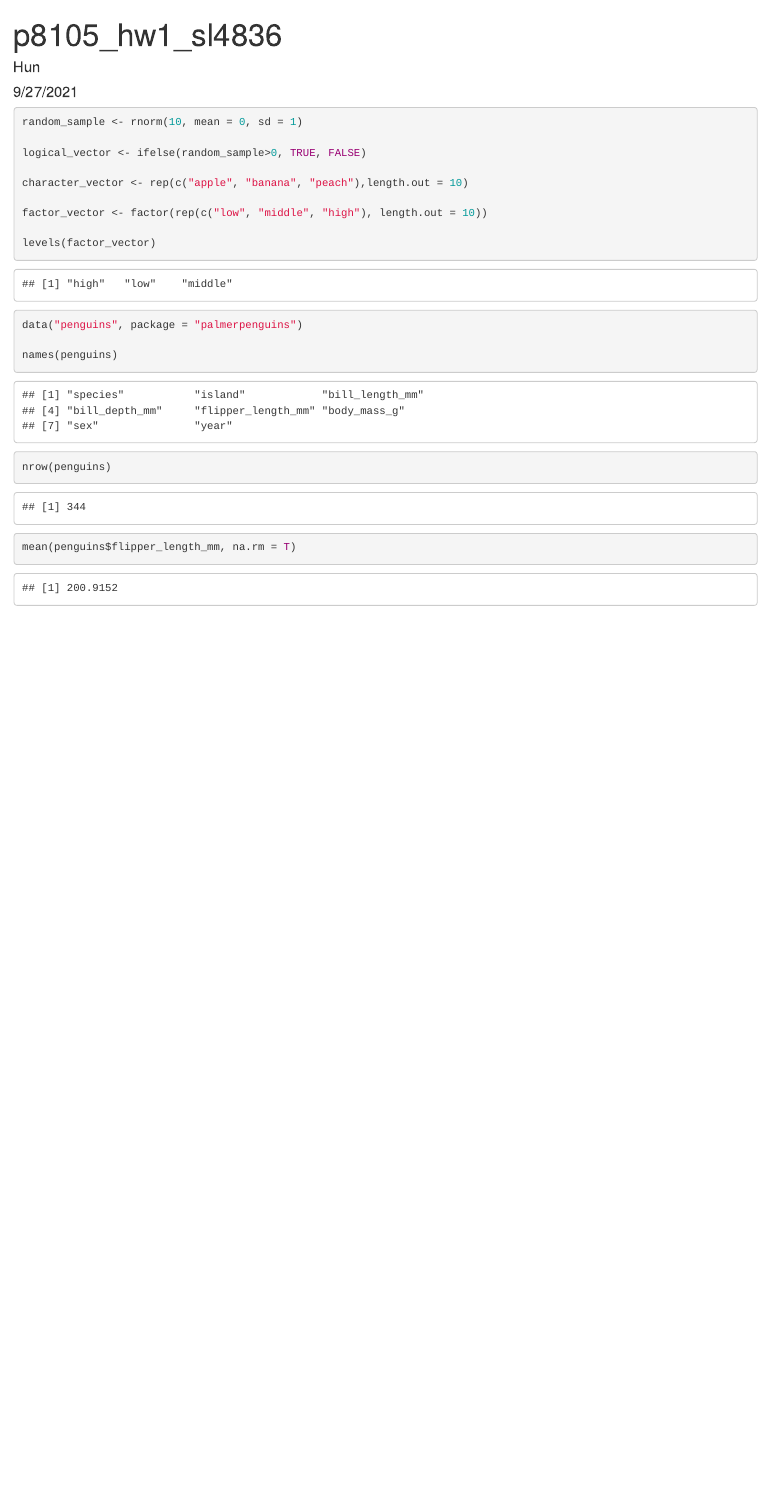
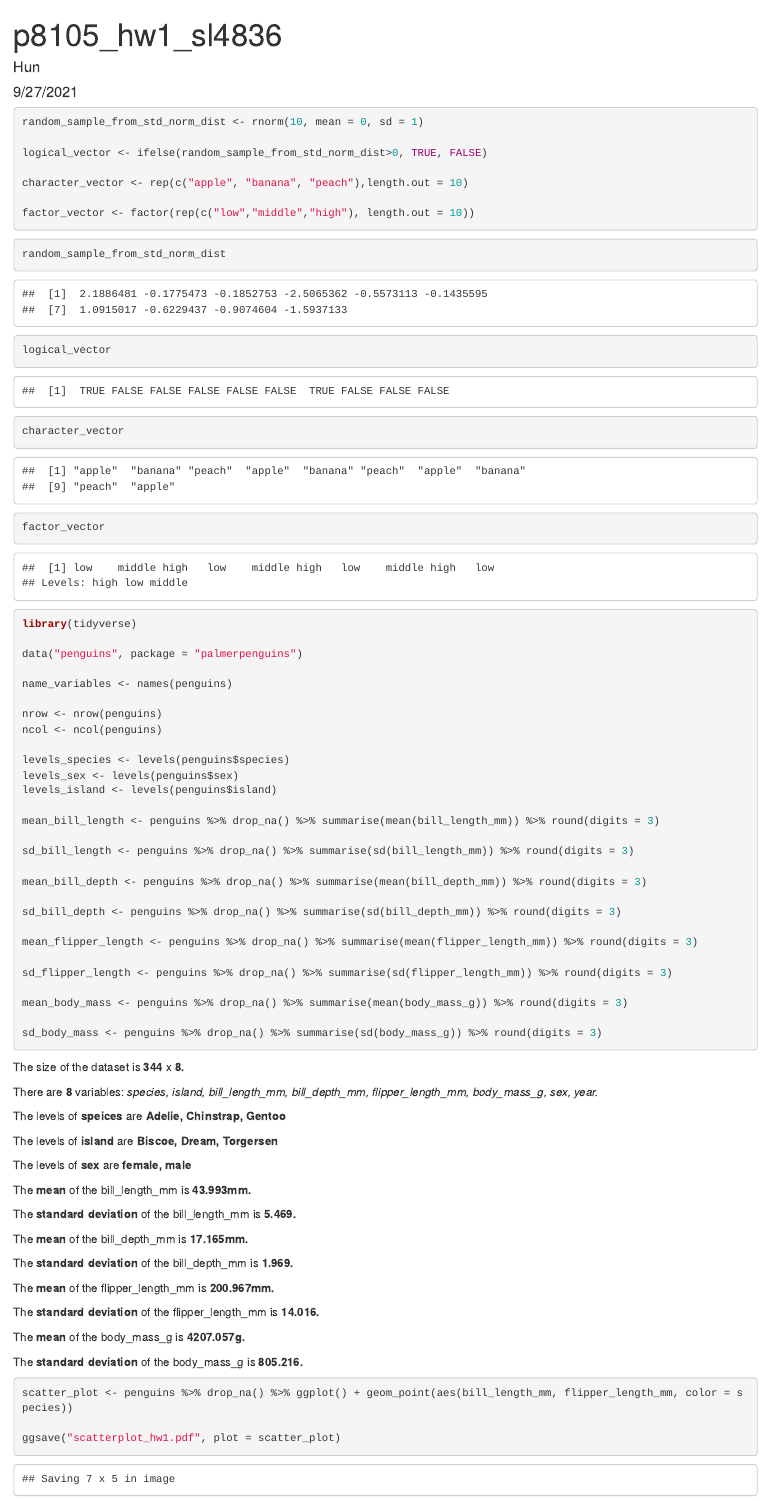
Before and after one commit to Huneel7/p8105_hw1_sl4836, an R Markdown document (p8105_hw1_sl4836.Rmd): the page in a window 1100 px wide, from its top. Rendered offline with R 4.5, knitr and Pandoc, with nearby package versions; code that draws random numbers runs with fixed seeds of ours.

Commit message:
Data Science HW1 work submission

````diff
--- a/p8105_hw1_sl4836.Rmd
+++ b/p8105_hw1_sl4836.Rmd
@@ -2,36 +2,92 @@
 title: "p8105_hw1_sl4836"
 author: "Hun"
 date: "9/27/2021"
-output: html_document
+output:
+  html_document: default
+  pdf_document: default
 ---
 
 ```{r setup, include=FALSE}
 knitr::opts_chunk$set(echo = TRUE)
 ```
 
-```{r}
-random_sample <- rnorm(10, mean = 0, sd = 1)
+```{r, message=FALSE}
+random_sample_from_std_norm_dist <- rnorm(10, mean = 0, sd = 1)
 
-logical_vector <- ifelse(random_sample>0, TRUE, FALSE)
+logical_vector <- ifelse(random_sample_from_std_norm_dist>0, TRUE, FALSE)
 
 character_vector <- rep(c("apple", "banana", "peach"),length.out = 10)
 
-factor_vector <- factor(rep(c("low", "middle", "high"), length.out = 10))
-
-levels(factor_vector)
+factor_vector <- factor(rep(c("low","middle","high"), length.out = 10))
 ```
 
-```{r}
+
+```{r, message=FALSE}
+random_sample_from_std_norm_dist
+logical_vector
+character_vector
+factor_vector
+```
+
+```{r, message=FALSE}
+library(tidyverse)
+
 data("penguins", package = "palmerpenguins")
 
-names(penguins)
-nrow(penguins)
+name_variables <- names(penguins)
 
-mean(penguins$flipper_length_mm, na.rm = T)
+nrow <- nrow(penguins)
+ncol <- ncol(penguins)
 
+levels_species <- levels(penguins$species)
+levels_sex <- levels(penguins$sex)
+levels_island <- levels(penguins$island)
+
+mean_bill_length <- penguins %>% drop_na() %>% summarise(mean(bill_length_mm)) %>% round(digits = 3)
+
+sd_bill_length <- penguins %>% drop_na() %>% summarise(sd(bill_length_mm)) %>% round(digits = 3)
+
+mean_bill_depth <- penguins %>% drop_na() %>% summarise(mean(bill_depth_mm)) %>% round(digits = 3)
+
+sd_bill_depth <- penguins %>% drop_na() %>% summarise(sd(bill_depth_mm)) %>% round(digits = 3)
+
+mean_flipper_length <- penguins %>% drop_na() %>% summarise(mean(flipper_length_mm)) %>% round(digits = 3)
+
+sd_flipper_length <- penguins %>% drop_na() %>% summarise(sd(flipper_length_mm)) %>% round(digits = 3)
+
+mean_body_mass <- penguins %>% drop_na() %>% summarise(mean(body_mass_g)) %>% round(digits = 3)
+
+sd_body_mass <- penguins %>% drop_na() %>% summarise(sd(body_mass_g)) %>% round(digits = 3)
 ```
+The size of the dataset is **`r nrow` ** x **`r ncol`.**
+
+There are **`r ncol`** variables: *`r name_variables`.*
+
+The levels of **speices** are **`r levels_species` **
+
+The levels of **island** are **`r levels_island` **
+
+The levels of **sex** are **`r levels_sex` **
+
+The **mean** of the bill_length_mm is **`r mean_bill_length`mm.**
+
+The **standard deviation** of the bill_length_mm is **`r sd_bill_length`.**
+
+The **mean** of the bill_depth_mm   is **`r mean_bill_depth`mm.**
+
+The **standard deviation** of the bill_depth_mm   is **`r sd_bill_depth`.**
+
+The **mean** of the flipper_length_mm    is **`r mean_flipper_length`mm.**
+
+The **standard deviation** of the flipper_length_mm  is **`r sd_flipper_length`.**
+
+The **mean** of the body_mass_g   is **`r mean_body_mass`g.**
+
+The **standard deviation** of the body_mass_g   is **`r sd_body_mass`.**
+
 
 ```{r}
+scatter_plot <- penguins %>% drop_na() %>% ggplot() + geom_point(aes(bill_length_mm, flipper_length_mm, color = species))
 
-
+ggsave("scatterplot_hw1.pdf", plot = scatter_plot)
 ```
````
Also changed, not shown: p8105_hw1_sl4836.html.
